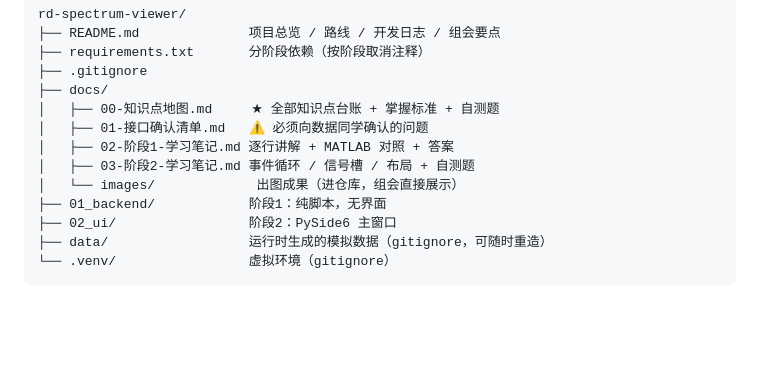
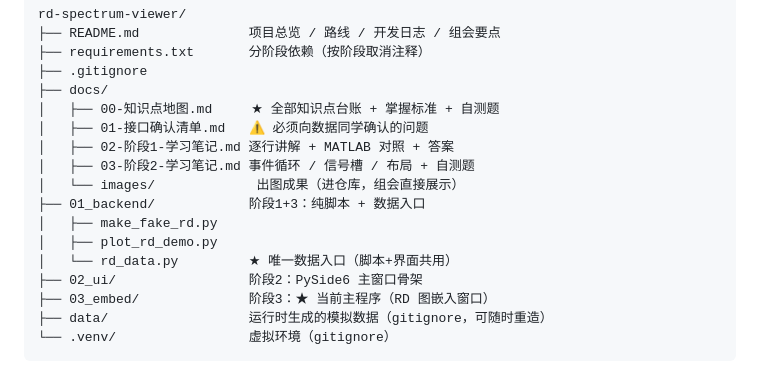
Before and after one commit to len536/rd-spectrum-viewer, a Markdown page: README.md, the part around one of its changes. GitHub-like rendering; blank space fills up the shorter version.

````diff
--- a/README.md
+++ b/README.md
@@ -115,8 +122,12 @@ rd-spectrum-viewer/
 │   ├── 02-阶段1-学习笔记.md 逐行讲解 + MATLAB 对照 + 答案
 │   ├── 03-阶段2-学习笔记.md 事件循环 / 信号槽 / 布局 + 自测题
 │   └── images/             出图成果（进仓库，组会直接展示）
-├── 01_backend/            阶段1：纯脚本，无界面
-├── 02_ui/                 阶段2：PySide6 主窗口
+├── 01_backend/            阶段1+3：纯脚本 + 数据入口
+│   ├── make_fake_rd.py
+│   ├── plot_rd_demo.py
+│   └── rd_data.py         ★ 唯一数据入口（脚本+界面共用）
+├── 02_ui/                 阶段2：PySide6 主窗口骨架
+├── 03_embed/              阶段3：★ 当前主程序（RD 图嵌入窗口）
 ├── data/                  运行时生成的模拟数据（gitignore，可随时重造）
 └── .venv/                 虚拟环境（gitignore）
 ```
````
Also changed, not shown: other parts of README.md (+15 -8 lines), docs/00-知识点地图.md (+18 -3 lines), docs/04-阶段3-学习笔记.md (added, +192 -0 lines), docs/images/rd_viewer_canvas_stage3.png (added), 3 other files.
